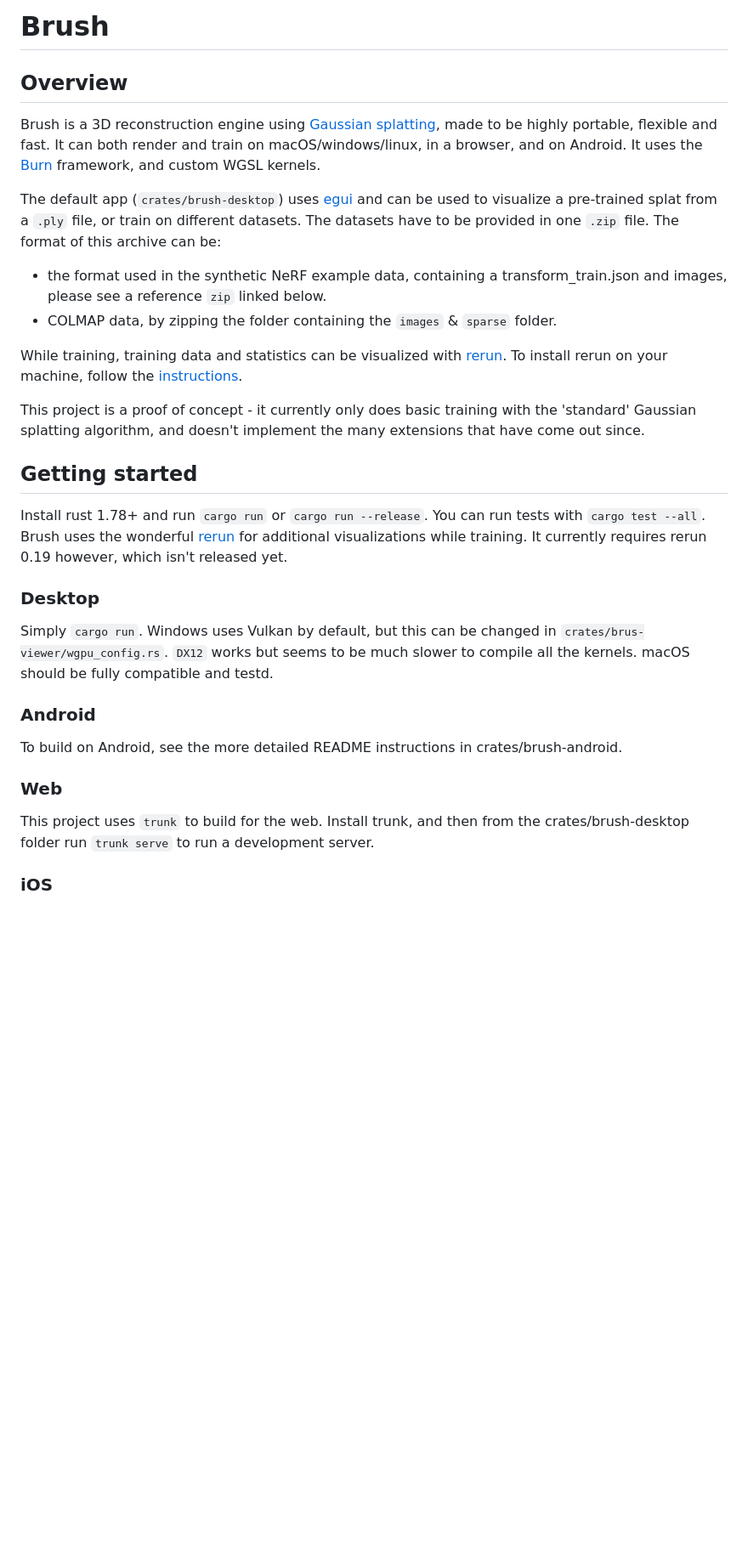
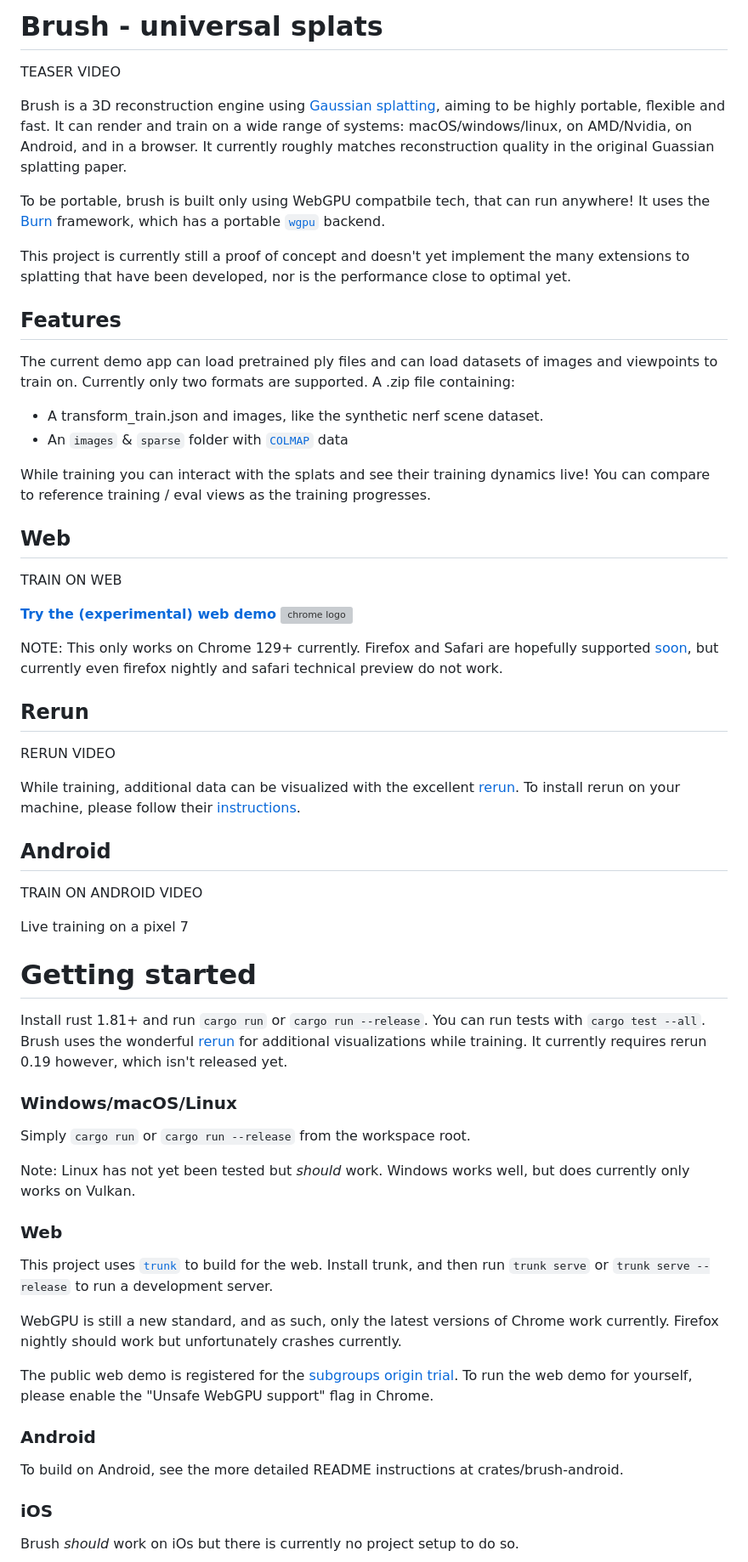
Before and after one commit to wartron/brush, a Markdown page: README.md, the part around one of its changes. Shown at 85% size. Rendered like a GitHub page; blank space fills up the shorter version; grey boxes are pictures that could not be loaded.

Commit message:
Update readme (adding videos later)

```diff
--- a/README.md
+++ b/README.md
@@ -1,33 +1,62 @@
-# Brush
+# Brush - universal splats
 
-## Overview
+TEASER VIDEO
 
-Brush is a 3D reconstruction engine using [Gaussian splatting](https://repo-sam.inria.fr/fungraph/3d-gaussian-splatting/), made to be highly portable, flexible and fast. It can both render and train on macOS/windows/linux, in a browser, and on Android. It uses the [Burn](https://github.com/tracel-ai/burn) framework, and custom WGSL kernels.
+Brush is a 3D reconstruction engine using [Gaussian splatting](https://repo-sam.inria.fr/fungraph/3d-gaussian-splatting/), aiming to be highly portable, flexible and fast. It can render and train on a wide range of systems: macOS/windows/linux, on AMD/Nvidia, on Android, and in a browser. It currently roughly matches reconstruction quality in the original Guassian splatting paper.
 
-The default app (`crates/brush-desktop`) uses [egui](https://github.com/emilk/egui) and can be used to visualize a pre-trained splat from a `.ply` file, or train on different datasets. The datasets have to be provided in one `.zip` file. The format of this archive can be:
-- the format used in the synthetic NeRF example data, containing a transform_train.json and images, please see a reference `zip` linked below.
-- COLMAP data, by zipping the folder containing the `images` & `sparse` folder.
+To be portable, brush is built only using WebGPU compatbile tech, that can run anywhere! It uses the [Burn](https://github.com/tracel-ai/burn) framework, which has a portable [`wgpu`](https://github.com/gfx-rs/wgpu) backend.
 
-While training, training data and statistics can be visualized with [rerun](https://rerun.io/). To install rerun on your machine, follow the [instructions](https://rerun.io/docs/getting-started/installing-viewer).
+This project is currently still a proof of concept and doesn't yet implement the many extensions to splatting that have been developed, nor is the performance close to optimal yet.
 
-This project is a proof of concept - it currently only does basic training with the 'standard' Gaussian splatting algorithm, and doesn't implement the many extensions that have come out since.
+## Features
 
-## Getting started
+The current demo app can load pretrained ply files and can load datasets of images and viewpoints to train on. Currently only two formats are supported. A .zip file containing:
+- A transform_train.json and images, like the synthetic nerf scene dataset.
+- An `images` & `sparse` folder with [`COLMAP`](https://github.com/colmap/colmap) data
 
-Install rust 1.78+ and run `cargo run` or `cargo run --release`. You can run tests with `cargo test --all`. Brush uses the wonderful [rerun](rerun.io) for additional visualizations while training.
+While training you can interact with the splats and see their training dynamics live! You can compare to reference training / eval views as the training progresses.
+
+
+## Web
+
+TRAIN ON WEB
+
+[**Try the (experimental) web demo** <img src="https://cdn-icons-png.flaticon.com/256/888/888846.png" alt="chrome logo" width="16"/>
+](https://arthurbrussee.github.io/brush-demo)
+
+NOTE: This only works on Chrome 129+ currently. Firefox and Safari are hopefully supported [soon](https://caniuse.com/webgpu), but currently even firefox nightly and safari technical preview do not work.
+
+## Rerun
+
+RERUN VIDEO
+
+While training, additional data can be visualized with the excellent [rerun](https://rerun.io/). To install rerun on your machine, please follow their [instructions](https://rerun.io/docs/getting-started/installing-viewer).
+
+## Android
+
+TRAIN ON ANDROID VIDEO
+
+Live training on a pixel 7
+
+# Getting started
+Install rust 1.81+ and run `cargo run` or `cargo run --release`. You can run tests with `cargo test --all`. Brush uses the wonderful [rerun](rerun.io) for additional visualizations while training.
 It currently requires rerun 0.19 however, which isn't released yet.
 
-### Desktop
+### Windows/macOS/Linux
+Simply `cargo run` or `cargo run --release` from the workspace root.
 
-Simply `cargo run`. Windows uses Vulkan by default, but this can be changed in `crates/brus-viewer/wgpu_config.rs`. `DX12` works but seems to be much slower to compile all the kernels. macOS should be fully compatible and testd.
+Note: Linux has not yet been tested but *should* work. Windows works well, but does currently only works on Vulkan.
+
+### Web
+This project uses [`trunk`](https://github.com/trunk-rs/trunk) to build for the web. Install trunk, and then run `trunk serve` or `trunk serve --release` to run a development server.
+
+WebGPU is still a new standard, and as such, only the latest versions of Chrome work currently. Firefox nightly should work but unfortunately crashes currently.
+
+The public web demo is registered for the [subgroups origin trial](https://chromestatus.com/feature/5126409856221184). To run the web demo for yourself, please enable the "Unsafe WebGPU support" flag in Chrome.
 
 ### Android
-
-To build on Android, see the more detailed README instructions in crates/brush-android.
-
-### Web
-
-This project uses `trunk` to build for the web. Install trunk, and then from the crates/brush-desktop folder run `trunk serve` to run a development server.
+To build on Android, see the more detailed README instructions at crates/brush-android.
 
 ### iOS
+Brush *should* work on iOs but there is currently no project setup to do so.
 
```
Also changed, not shown: other parts of README.md (+24 -62 lines).
